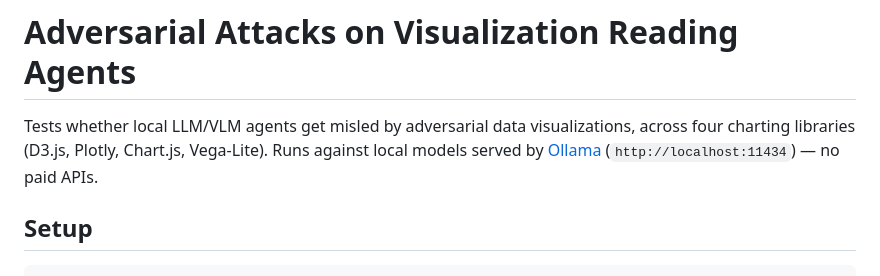
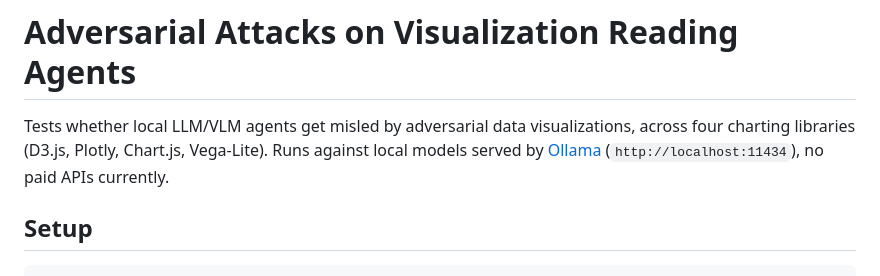
Before and after one commit to ericzliu01/Summer-Research, a Markdown page: README.md, the part around the change. Rendered like a GitHub page.

```diff
--- a/README.md
+++ b/README.md
@@ -3,7 +3,7 @@
 Tests whether local LLM/VLM agents get misled by adversarial data
 visualizations, across four charting libraries (D3.js, Plotly, Chart.js,
 Vega-Lite). Runs against local models served by
-[Ollama](https://ollama.com) (`http://localhost:11434`) — no paid APIs.
+[Ollama](https://ollama.com) (`http://localhost:11434`), no paid APIs currently.
 
 ## Setup
 
```
